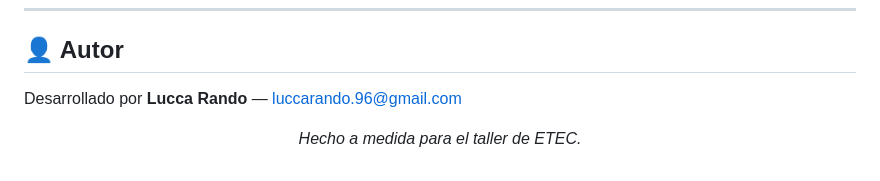
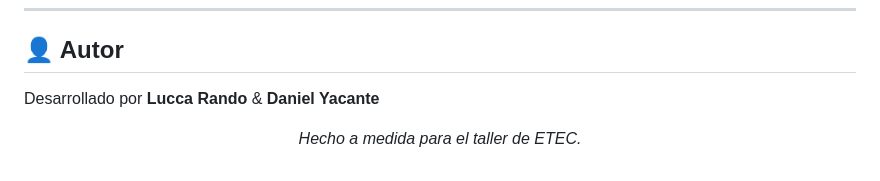
Before and after one commit to LucKeyMDZ/App_Nodo, a Markdown page: README.md, the part around the change. GitHub-like rendering.

```diff
--- a/README.md
+++ b/README.md
@@ -193,7 +193,8 @@ docker compose exec -T db pg_dump -U prestamos prestamos > backup_$(date +%F).sq
 
 ## 👤 Autor
 
-Desarrollado por **Lucca Rando** — [luccarando.96@gmail.com](mailto:luccarando.96@gmail.com)
+Desarrollado por **Lucca Rando** & **Daniel Yacante**
+
 
 <div align="center">
 
```
